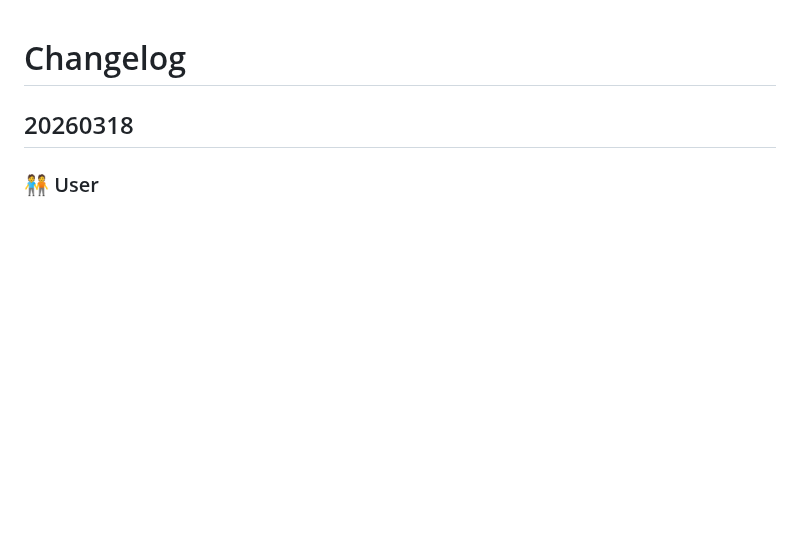
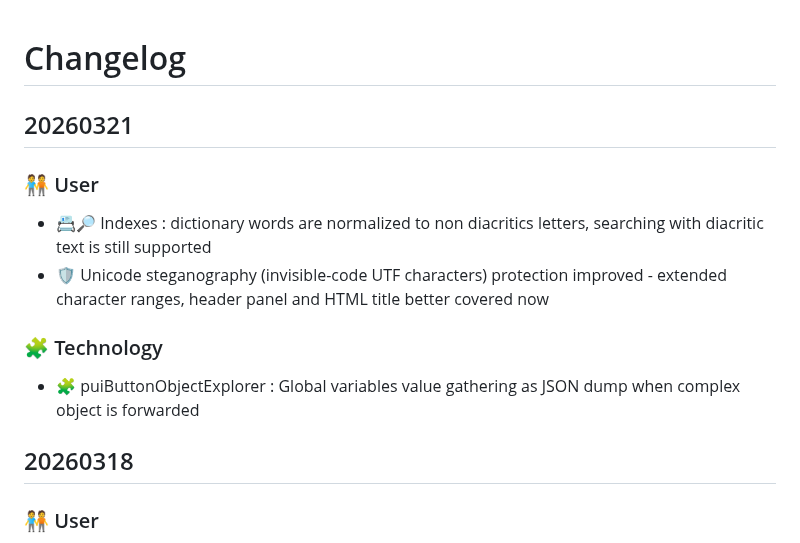
Before and after one commit to HelpViewer/HelpViewer, a Markdown page: CHANGELOG.md, the part around the change. GitHub-like rendering; blank space fills up the shorter version.

Commit message:
Publishing info added [pub]

```diff
--- a/CHANGELOG.md
+++ b/CHANGELOG.md
@@ -1,4 +1,12 @@
 # Changelog
+
+## 20260321
+### 🧑‍🤝‍🧑 User
+- 📇🔎 Indexes : dictionary words are normalized to non diacritics letters, searching with diacritic text is still supported
+- 🛡️ Unicode steganography (invisible-code UTF characters) protection improved - extended character ranges, header panel and HTML title better covered now
+
+### 🧩 Technology
+- 🧩 puiButtonObjectExplorer : Global variables value gathering as JSON dump when complex object is forwarded
 
 ## 20260318
 ### 🧑‍🤝‍🧑 User
```
